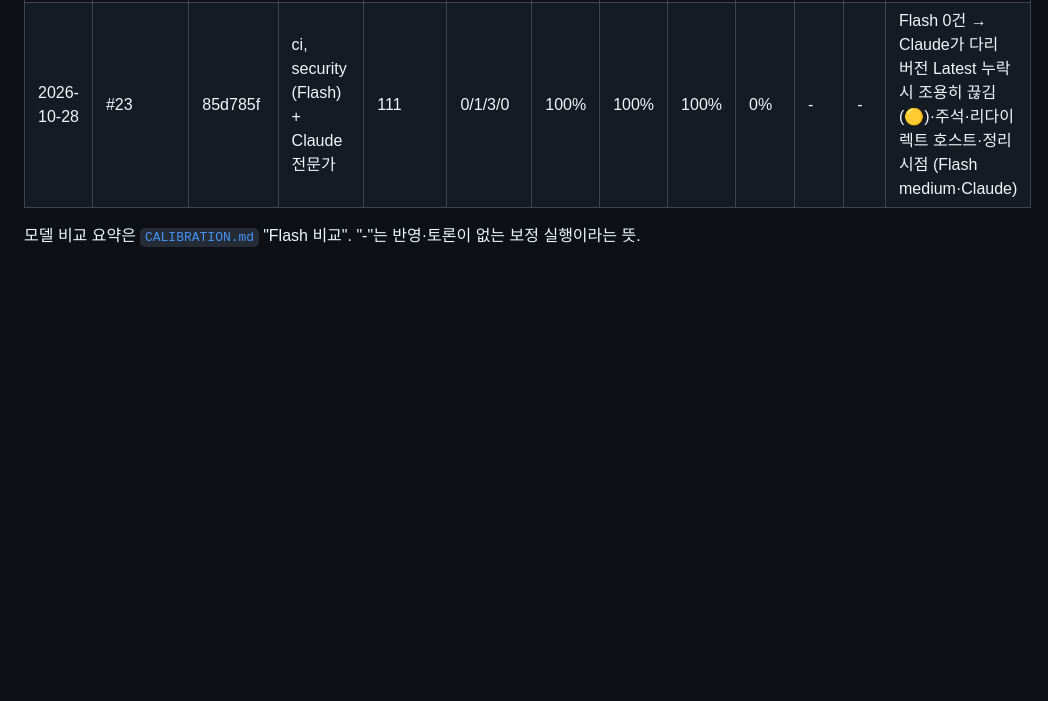
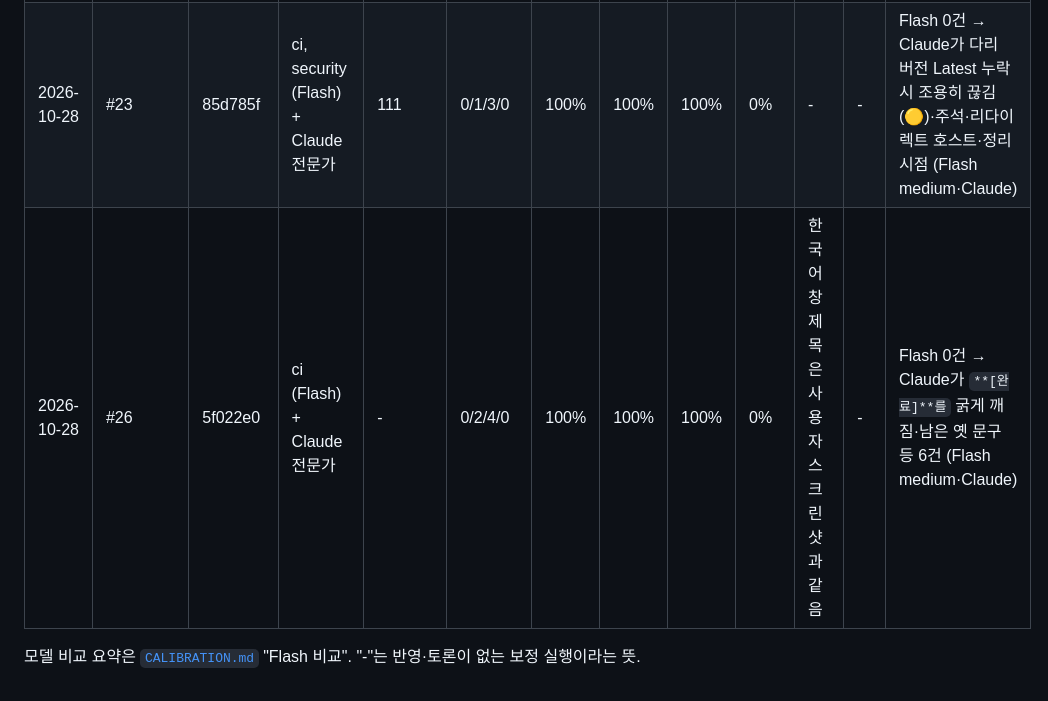
Before and after one commit to jhkwim/waitscape, a Markdown page: .github/review/metrics.md, the part around the change. GitHub-like rendering; blank space fills up the shorter version.

Commit message:
chore(review): #26 리뷰 지표
Co-Authored-By: Claude Opus 5.5 <noreply@anthropic.com>

```diff
--- a/.github/review/metrics.md
+++ b/.github/review/metrics.md
@@ -26,5 +26,6 @@
 | 2026-10-28 | #18 | 138341d | rust (Flash) + Claude 전문가 | 90 | 0/0/1/0 | 100% | 100% | 100% | 0% | - | - | Flash 0건 → Claude가 같은 16진 변환 두 곳(공용으로) 1건 (Flash medium·Claude) |
 | 2026-10-28 | #20→#21 | 565d4d7 | ci (Flash) + Claude 전문가 | 89 | 0/3/4/0 | 100% | 86% | 100% | 14% | 목록 빈 줄은 원래 형식 | - | Flash 0건 → Claude가 릴리스 본문 #번호 오링크·tokio 보안 근거·브랜치 이름이 release-prep 태그 잡에 걸림 등 7건 (Flash medium·Claude) |
 | 2026-10-28 | #23 | 85d785f | ci, security (Flash) + Claude 전문가 | 111 | 0/1/3/0 | 100% | 100% | 100% | 0% | - | - | Flash 0건 → Claude가 다리 버전 Latest 누락 시 조용히 끊김(🟡)·주석·리다이렉트 호스트·정리 시점 (Flash medium·Claude) |
+| 2026-10-28 | #26 | 5f022e0 | ci (Flash) + Claude 전문가 | - | 0/2/4/0 | 100% | 100% | 100% | 0% | 한국어 창 제목은 사용자 스크린샷과 같음 | - | Flash 0건 → Claude가 `**[완료]**를` 굵게 깨짐·남은 옛 문구 등 6건 (Flash medium·Claude) |
 
 모델 비교 요약은 [`CALIBRATION.md`](CALIBRATION.md) "Flash 비교". "-"는 반영·토론이 없는 보정 실행이라는 뜻.
```
